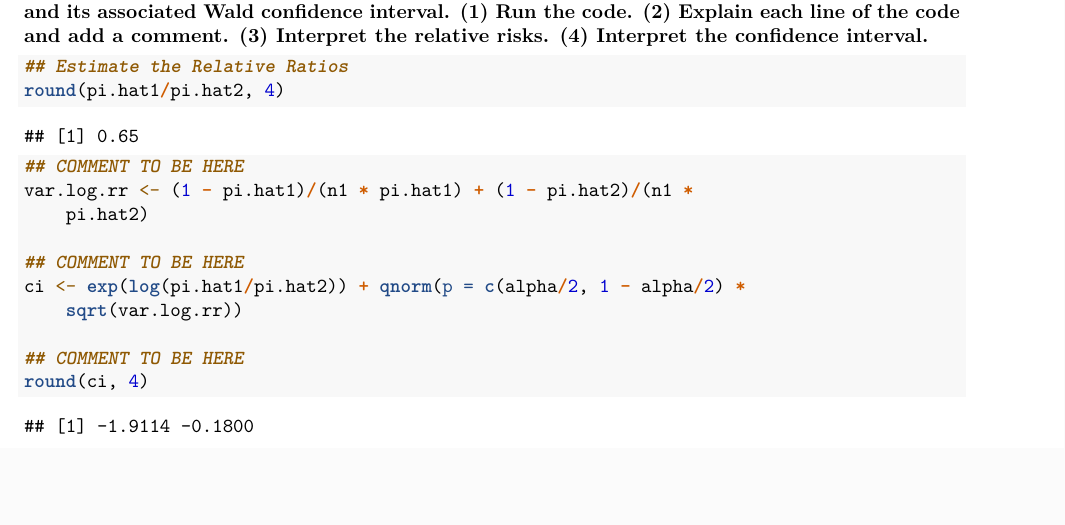
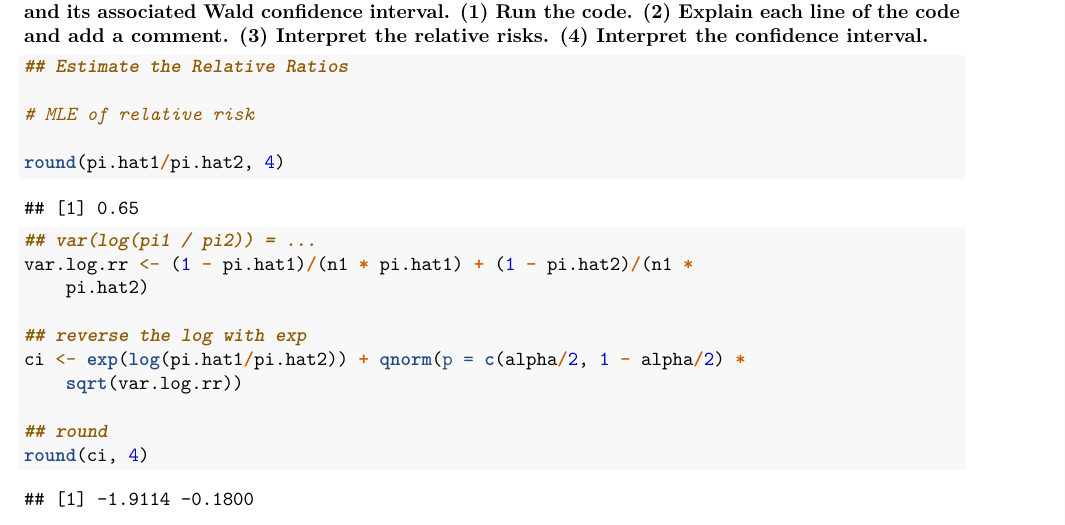
Before and after one commit to jxieeducation/Quick-Data-Science-Experiments-2017, an R Markdown document (w271/unit1/LiveSession01.Rmd): part of page 4 of 7, cut so that both start at the same text, the shorter picture padded with empty space. Rendered offline with R 4.5, knitr and Pandoc, then LaTeX, with nearby package versions.

````diff
--- /dev/null
+++ b/lambdarank/ranknet.txt
@@ -0,0 +1 @@
+http://research.microsoft.com/en-us/um/people/cburges/papers/ICML_ranking.pdf
--- a/w271/unit1/LiveSession01.Rmd
+++ b/w271/unit1/LiveSession01.Rmd
@@ -175,15 +175,18 @@
 
 ```{r}
 ## Estimate the Relative Ratios
+
+# MLE of relative risk
+
 round(pi.hat1/pi.hat2, 4)
 
-## COMMENT TO BE HERE
+## var(log(pi1 / pi2)) = ...
 var.log.rr <- (1-pi.hat1)/(n1*pi.hat1) + (1-pi.hat2)/(n1*pi.hat2)
 
-## COMMENT TO BE HERE
+## reverse the log with exp
 ci <- exp(log(pi.hat1/pi.hat2)) + qnorm(p = c(alpha/2, 1-alpha/2)*sqrt(var.log.rr))
 
-## COMMENT TO BE HERE
+## round
 round(ci,4)
 
 ```
````
Also changed, not shown: robust_regression/huber.py (added, +1 -0 lines), README.md, lambdarank/README.md (added), w271/unit1/LiveSession01.pdf.
